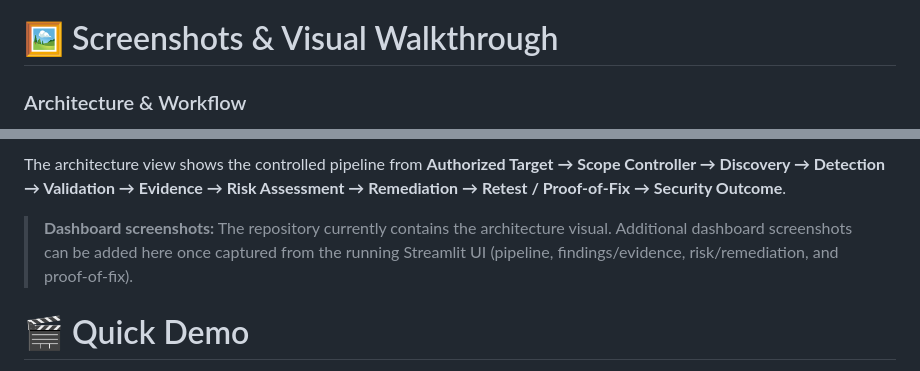
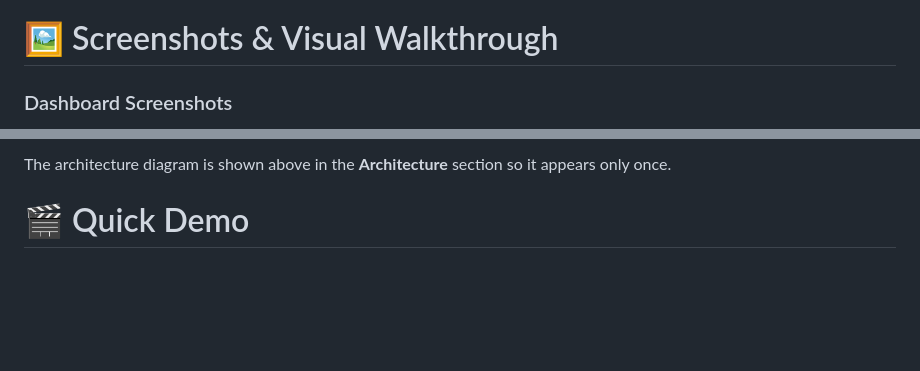
Before and after one commit to sabari-moulish/VulnFix-AI, a Markdown page: README.md, 2 parts joined by grey strips. GitHub-like rendering; blank space fills up the shorter version.

Commit message:
Remove duplicate architecture diagram from README

```diff
--- a/README.md
+++ b/README.md
@@ -217,5 +217,5 @@ The Scope Controller acts as the safety gate, enforcing authorized local targets
 
 # 🖼️ Screenshots & Visual Walkthrough
 
-### Architecture & Workflow
+### Dashboard Screenshots
 
@@ -223,7 +223,5 @@ The Scope Controller acts as the safety gate, enforcing authorized local targets
 
-The architecture view shows the controlled pipeline from **Authorized Target → Scope Controller → Discovery → Detection → Validation → Evidence → Risk Assessment → Remediation → Retest / Proof-of-Fix → Security Outcome**.
-
-> **Dashboard screenshots:** The repository currently contains the architecture visual. Additional dashboard screenshots can be added here once captured from the running Streamlit UI (pipeline, findings/evidence, risk/remediation, and proof-of-fix).
+The architecture diagram is shown above in the **Architecture** section so it appears only once.
 
 # 🎬 Quick Demo
 
```
Also changed, not shown: other parts of README.md (+1 -1 lines).
